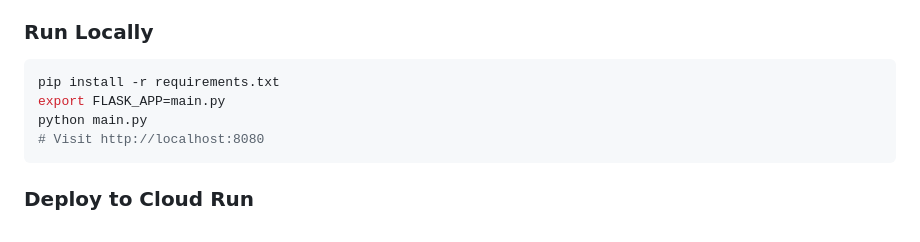
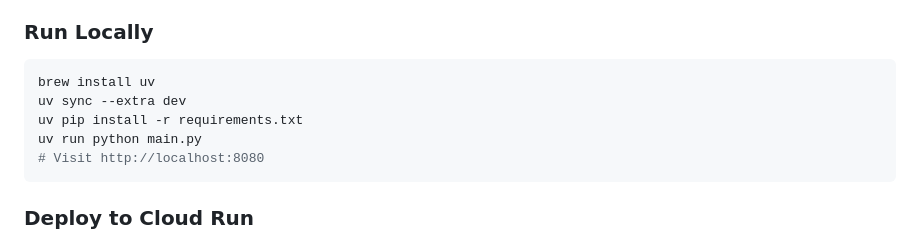
Before and after one commit to Pivot-Wealth-Digital/adviser_allocation, a Markdown page: README.md, the part around the change. Rendered like a GitHub page.

Commit message:
Update README local-run steps to use uv
Switch the "Run Locally" instructions from pip/FLASK_APP to the uv-based
workflow (uv sync + uv run) that the project actually uses.

Co-Authored-By: Claude Opus 4.8 <noreply@anthropic.com>

````diff
--- a/README.md
+++ b/README.md
@@ -17,9 +17,10 @@ A production Flask application that automatically allocates HubSpot deals to adv
 ### Run Locally
 
 ```bash
-pip install -r requirements.txt
-export FLASK_APP=main.py
-python main.py
+brew install uv
+uv sync --extra dev
+uv pip install -r requirements.txt
+uv run python main.py
 # Visit http://localhost:8080
 ```
 
````
